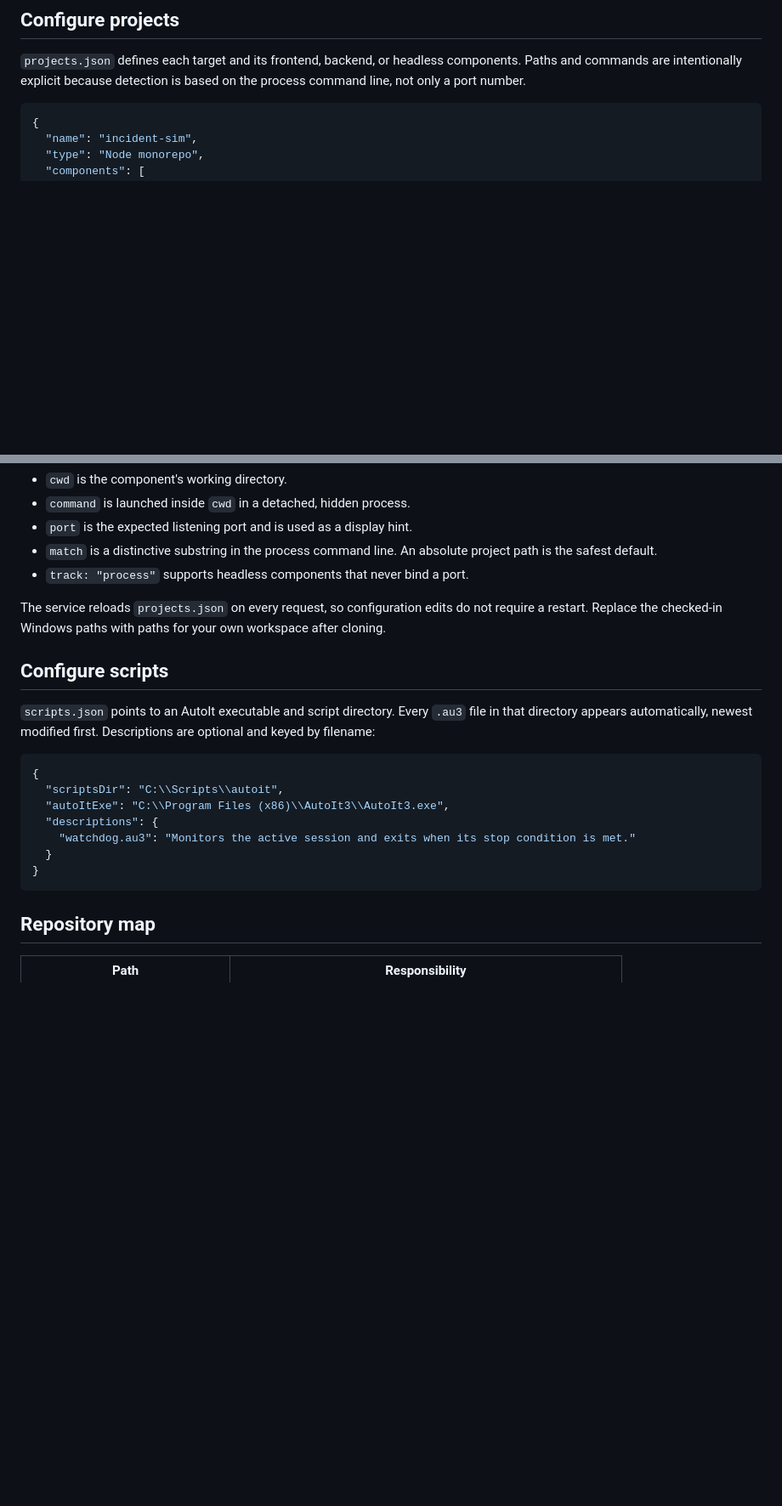
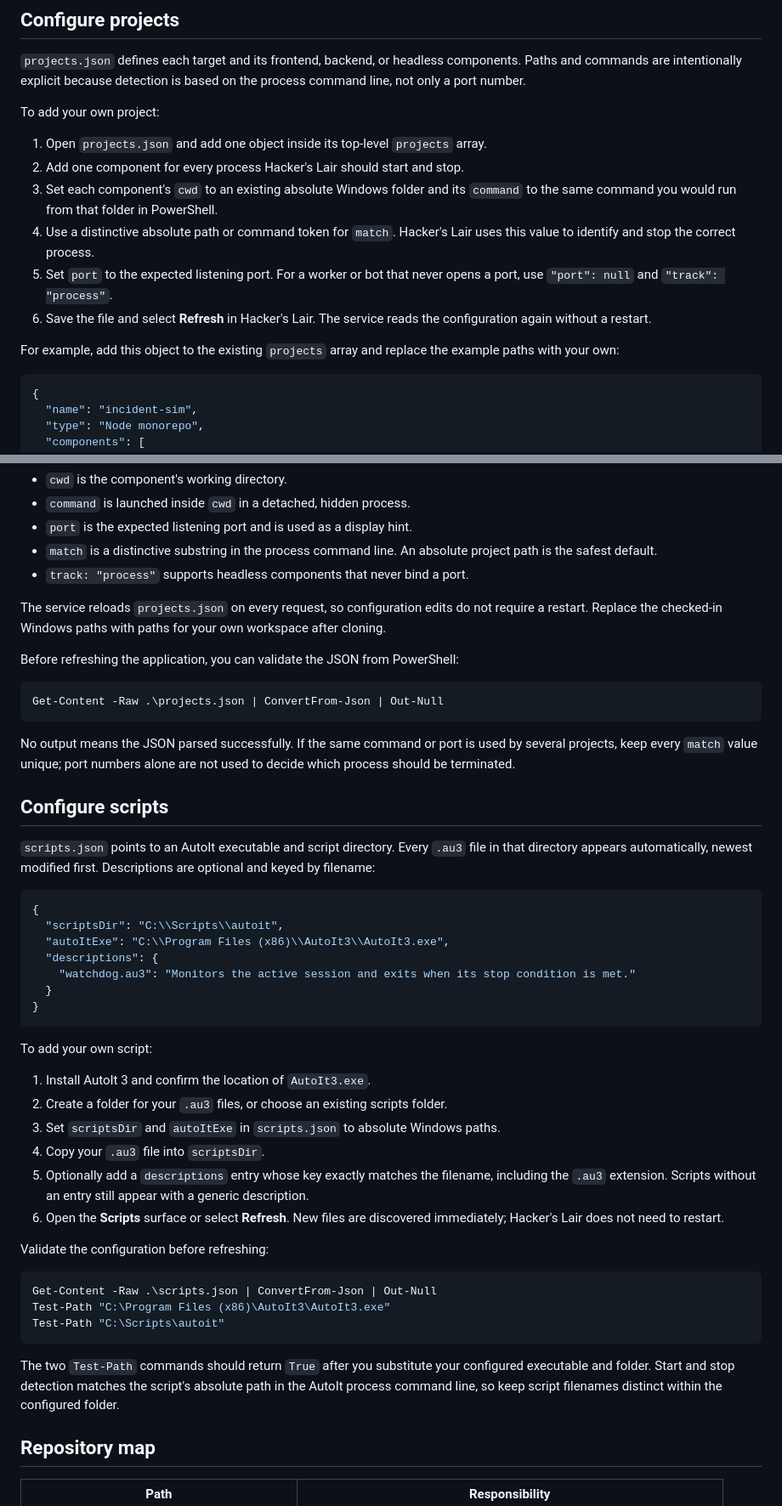
Before and after one commit to alfonza1/hackers-lair, a Markdown page: README.md, 2 parts joined by grey strips. Shown at 85% size. Rendered like a GitHub page; blank space fills up the shorter version.

````diff
--- a/README.md
+++ b/README.md
@@ -99,6 +112,23 @@ The service-only UI is also available at <http://localhost:4949>.
 components. Paths and commands are intentionally explicit because detection is
 based on the process command line, not only a port number.
 
+To add your own project:
+
+1. Open `projects.json` and add one object inside its top-level `projects`
+   array.
+2. Add one component for every process Hacker's Lair should start and stop.
+3. Set each component's `cwd` to an existing absolute Windows folder and its
+   `command` to the same command you would run from that folder in PowerShell.
+4. Use a distinctive absolute path or command token for `match`. Hacker's Lair
+   uses this value to identify and stop the correct process.
+5. Set `port` to the expected listening port. For a worker or bot that never
+   opens a port, use `"port": null` and `"track": "process"`.
+6. Save the file and select **Refresh** in Hacker's Lair. The service reads the
+   configuration again without a restart.
+
+For example, add this object to the existing `projects` array and replace the
+example paths with your own:
+
 ```json
 {
   "name": "incident-sim",
@@ -135,6 +165,16 @@ The service reloads `projects.json` on every request, so configuration edits do
 not require a restart. Replace the checked-in Windows paths with paths for your
 own workspace after cloning.
 
+Before refreshing the application, you can validate the JSON from PowerShell:
+
+```powershell
+Get-Content -Raw .\projects.json | ConvertFrom-Json | Out-Null
+```
+
+No output means the JSON parsed successfully. If the same command or port is
+used by several projects, keep every `match` value unique; port numbers alone
+are not used to decide which process should be terminated.
+
 ## Configure scripts
 
 `scripts.json` points to an AutoIt executable and script directory. Every
@@ -151,6 +191,31 @@ Descriptions are optional and keyed by filename:
 }
 ```
 
+To add your own script:
+
+1. Install AutoIt 3 and confirm the location of `AutoIt3.exe`.
+2. Create a folder for your `.au3` files, or choose an existing scripts folder.
+3. Set `scriptsDir` and `autoItExe` in `scripts.json` to absolute Windows paths.
+4. Copy your `.au3` file into `scriptsDir`.
+5. Optionally add a `descriptions` entry whose key exactly matches the filename,
+   including the `.au3` extension. Scripts without an entry still appear with a
+   generic description.
+6. Open the **Scripts** surface or select **Refresh**. New files are discovered
+   immediately; Hacker's Lair does not need to restart.
+
+Validate the configuration before refreshing:
+
+```powershell
+Get-Content -Raw .\scripts.json | ConvertFrom-Json | Out-Null
+Test-Path "C:\Program Files (x86)\AutoIt3\AutoIt3.exe"
+Test-Path "C:\Scripts\autoit"
+```
+
+The two `Test-Path` commands should return `True` after you substitute your
+configured executable and folder. Start and stop detection matches the script's
+absolute path in the AutoIt process command line, so keep script filenames
+distinct within the configured folder.
+
 ## Repository map
 
 | Path | Responsibility |
````
Also changed, not shown: other parts of README.md (+18 -0 lines), docs/screenshots/port-signals.png (added), docs/screenshots/targets.png (added), 2 other files.
